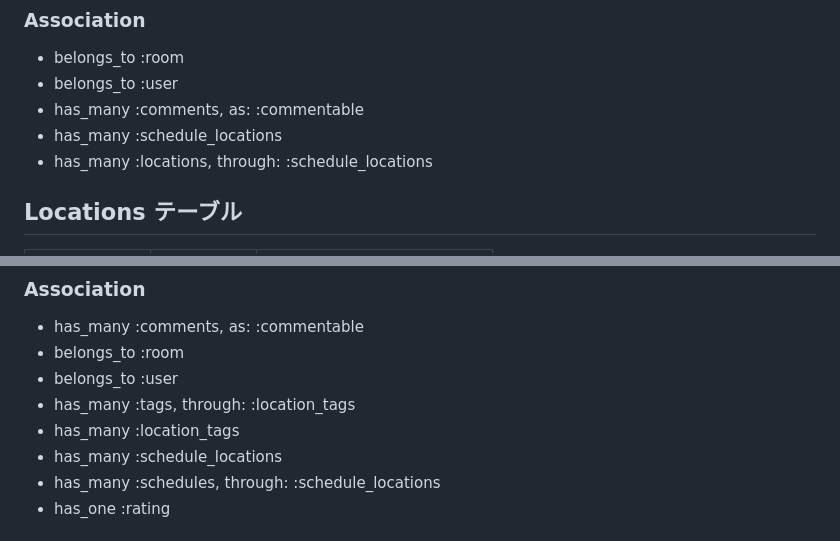
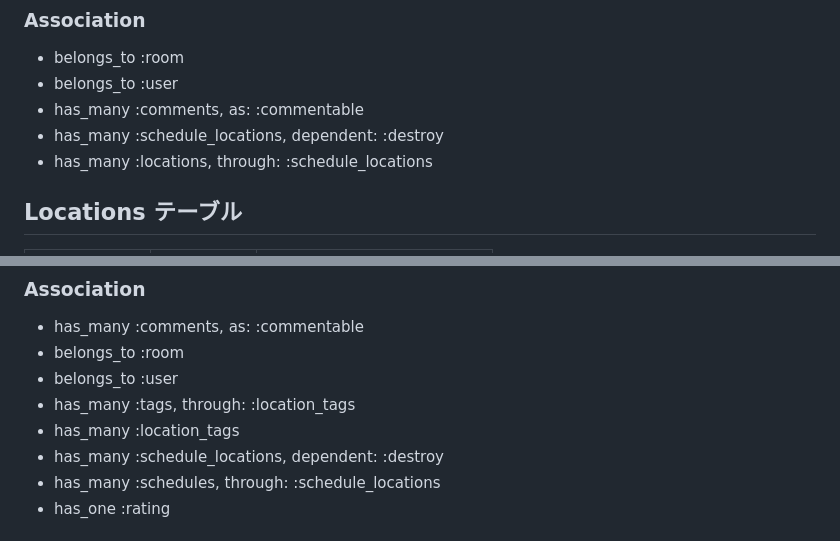
Before and after one commit to m724tmy/ourtrip, a Markdown page: README.md, 2 parts joined by grey strips. GitHub-like rendering.

```diff
--- a/README.md
+++ b/README.md
@@ -66,7 +66,7 @@
 - belongs_to :room
 - belongs_to :user
 - has_many :comments, as: :commentable
-- has_many :schedule_locations
+- has_many :schedule_locations, dependent: :destroy
 - has_many :locations, through: :schedule_locations
 
 ## Locations テーブル
@@ -91,7 +91,7 @@
 - belongs_to :user
 - has_many :tags, through: :location_tags
 - has_many :location_tags
-- has_many :schedule_locations
+- has_many :schedule_locations, dependent: :destroy
 - has_many :schedules, through: :schedule_locations
 - has_one :rating
 
```
